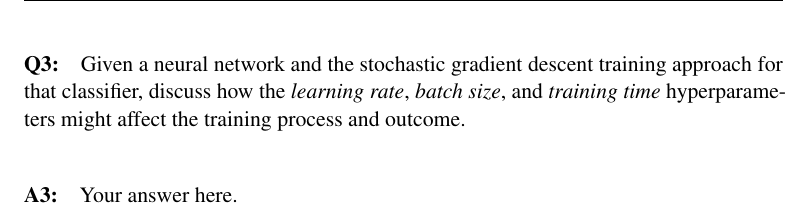
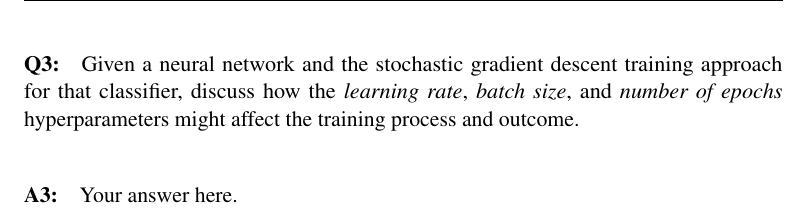
Before and after one commit to BrownCSCI1430/Homework5_CNNs_Template, a LaTeX problem sheet (questions/Homework5_QuestionsTemplate.tex): part of page 4 of 13, cut so that both start at the same text. Compiled offline with pdfLaTeX.

Commit message:
change training time to number of epochs Q3

```diff
--- a/questions/Homework5_QuestionsTemplate.tex
+++ b/questions/Homework5_QuestionsTemplate.tex
@@ -126,7 +126,7 @@ Please give your answer in terms of the learned convolution feature maps, their
 %%%%%%%%%%%%%%%%%%%%%%%%%%%%%%%%%%%
 
 \pagebreak
-\paragraph{Q3:} Given a neural network and the stochastic gradient descent training approach for that classifier, discuss how the \emph{learning rate}, \emph{batch size}, and \emph{training time} hyperparameters might affect the training process and outcome.
+\paragraph{Q3:} Given a neural network and the stochastic gradient descent training approach for that classifier, discuss how the \emph{learning rate}, \emph{batch size}, and \emph{number of epochs} hyperparameters might affect the training process and outcome.
 
 %%%%%%%%%%%%%%%%%%%%%%%%%%%%%%%%%%%
 \paragraph{A3:} Your answer here.
```
